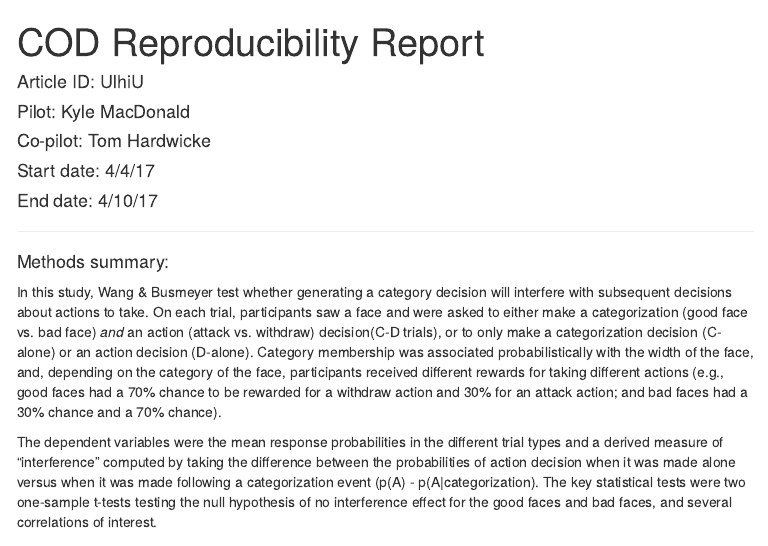
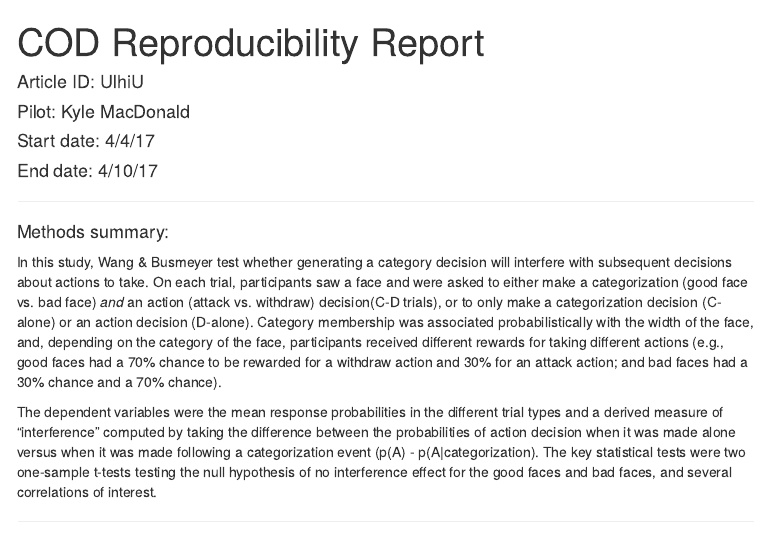
Before and after one commit to CognitionOpenDataProject/set_UlhiU, an R Markdown document (pilotReport.Rmd): the page in a window 1100 px wide, from its top. The pictures show the output file pilotReport.html that the author committed with the source, opened offline; menus at the side of the page are left out.

Commit message:
minor edits to p report

```diff
--- a/pilotReport.Rmd
+++ b/pilotReport.Rmd
@@ -8,7 +8,6 @@ output:
 
 #### Article ID: UlhiU
 #### Pilot: Kyle MacDonald
-#### Co-pilot: Tom Hardwicke
 #### Start date: 4/4/17
 #### End date: 4/10/17
 
```
Also changed, not shown: pilotReport.html.
